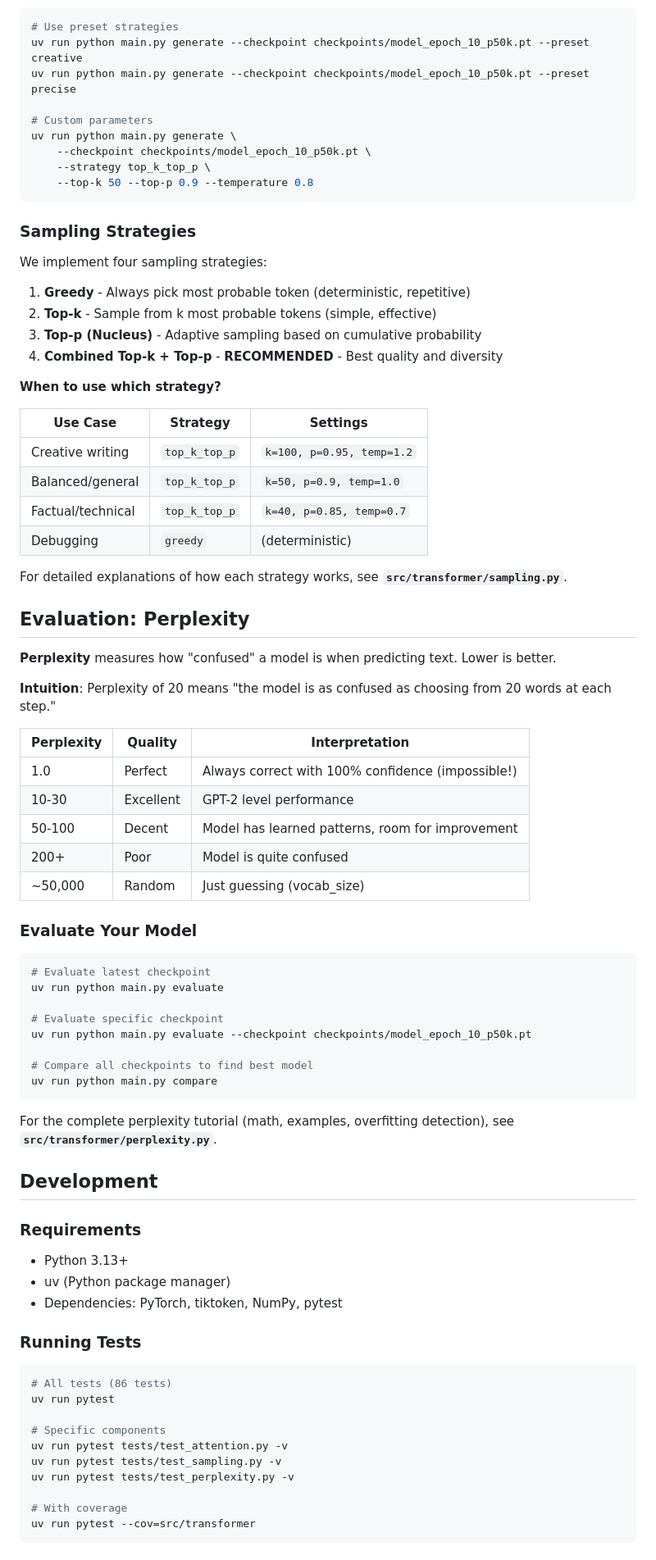
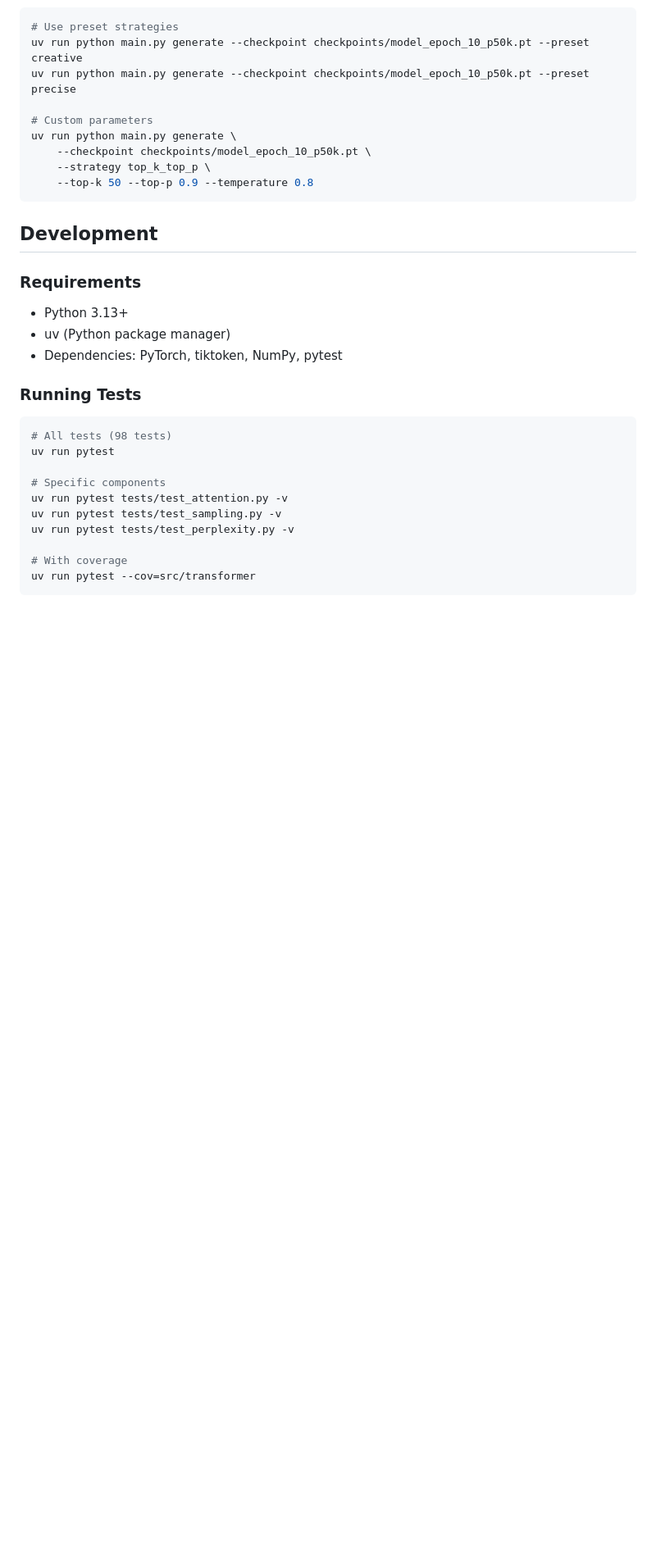
Before and after one commit to zhubert/transformer, a Markdown page: README.md, the part around one of its changes. Shown at 82% size. Rendered like a GitHub page; blank space fills up the shorter version.

````diff
--- a/README.md
+++ b/README.md
@@ -189,55 +167,6 @@ uv run python main.py generate \
     --top-k 50 --top-p 0.9 --temperature 0.8
 ```
 
-### Sampling Strategies
-
-We implement four sampling strategies:
-
-1. **Greedy** - Always pick most probable token (deterministic, repetitive)
-2. **Top-k** - Sample from k most probable tokens (simple, effective)
-3. **Top-p (Nucleus)** - Adaptive sampling based on cumulative probability
-4. **Combined Top-k + Top-p** - **RECOMMENDED** - Best quality and diversity
-
-**When to use which strategy?**
-
-| Use Case | Strategy | Settings |
-|----------|----------|----------|
-| Creative writing | `top_k_top_p` | `k=100, p=0.95, temp=1.2` |
-| Balanced/general | `top_k_top_p` | `k=50, p=0.9, temp=1.0` |
-| Factual/technical | `top_k_top_p` | `k=40, p=0.85, temp=0.7` |
-| Debugging | `greedy` | (deterministic) |
-
-For detailed explanations of how each strategy works, see **`src/transformer/sampling.py`**.
-
-## Evaluation: Perplexity
-
-**Perplexity** measures how "confused" a model is when predicting text. Lower is better.
-
-**Intuition**: Perplexity of 20 means "the model is as confused as choosing from 20 words at each step."
-
-| Perplexity | Quality | Interpretation |
-|------------|---------|----------------|
-| 1.0 | Perfect | Always correct with 100% confidence (impossible!) |
-| 10-30 | Excellent | GPT-2 level performance |
-| 50-100 | Decent | Model has learned patterns, room for improvement |
-| 200+ | Poor | Model is quite confused |
-| ~50,000 | Random | Just guessing (vocab_size) |
-
-### Evaluate Your Model
-
-```bash
-# Evaluate latest checkpoint
-uv run python main.py evaluate
-
-# Evaluate specific checkpoint
-uv run python main.py evaluate --checkpoint checkpoints/model_epoch_10_p50k.pt
-
-# Compare all checkpoints to find best model
-uv run python main.py compare
-```
-
-For the complete perplexity tutorial (math, examples, overfitting detection), see **`src/transformer/perplexity.py`**.
-
 ## Development
 
 ### Requirements
@@ -249,7 +178,7 @@ For the complete perplexity tutorial (math, examples, overfitting detection), se
 ### Running Tests
 
 ```bash
-# All tests (86 tests)
+# All tests (98 tests)
 uv run pytest
 
 # Specific components
````
Also changed, not shown: other parts of README.md (+10 -75 lines).
